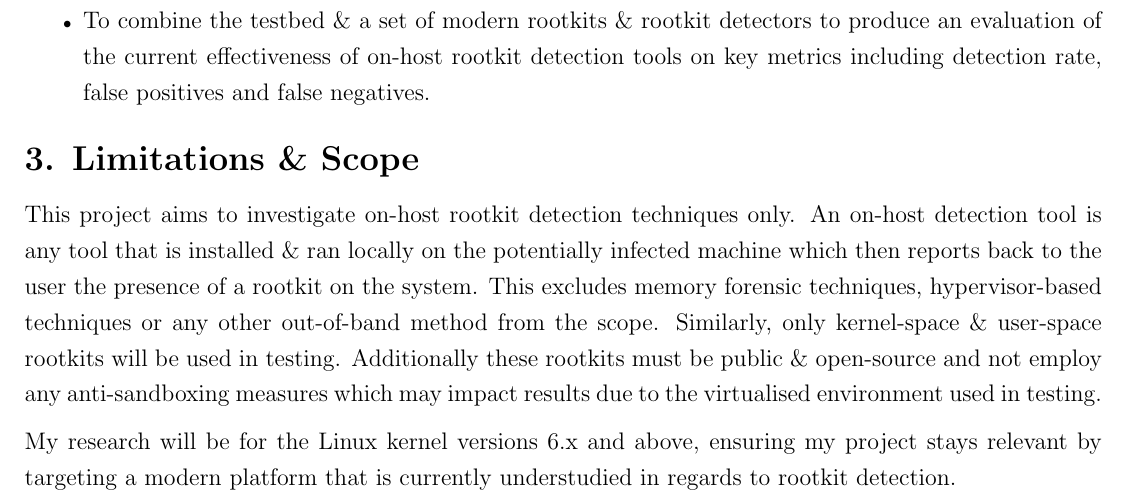
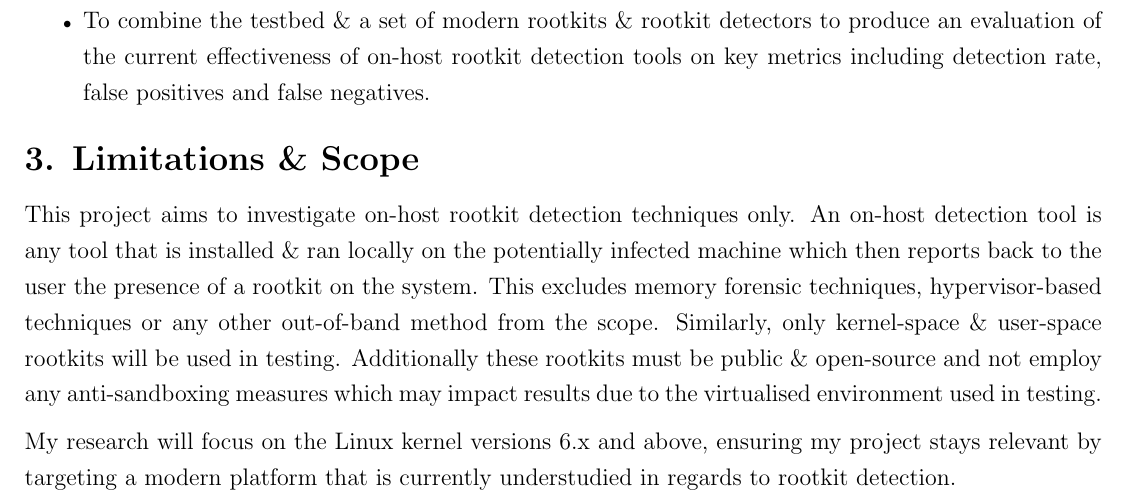
Before and after one commit to 1Nf3/ECSP3000, a LaTeX document (brief/projectBrief.tex): part of the page, cut so that both start at the same text. Compiled offline with pdfLaTeX.

Commit message:
further tweaks

```diff
--- a/brief/projectBrief.tex
+++ b/brief/projectBrief.tex
@@ -49,5 +49,5 @@ The core goal for this project is to develop a reproducible \& automated testbed
 This project aims to investigate on-host rootkit detection techniques only. An on-host detection tool is any tool that is installed \& ran locally on the potentially infected machine which then reports back to the user the presence of a rootkit on the system.  This excludes memory forensic techniques, hypervisor-based techniques or any other out-of-band method from the scope.
 Similarly, only kernel-space \& user-space rootkits will be used in testing. Additionally these rootkits must be public \& open-source and not employ any anti-sandboxing measures which may impact results due to the virtualised environment used in testing.
 
-My research will be for the Linux kernel versions 6.x and above, ensuring my project stays relevant by targeting a modern platform that is currently understudied in regards to rootkit detection.
+My research will focus on the Linux kernel versions 6.x and above, ensuring my project stays relevant by targeting a modern platform that is currently understudied in regards to rootkit detection.
 \end{document}
```
Also changed, not shown: brief/projectBrief.pdf.
